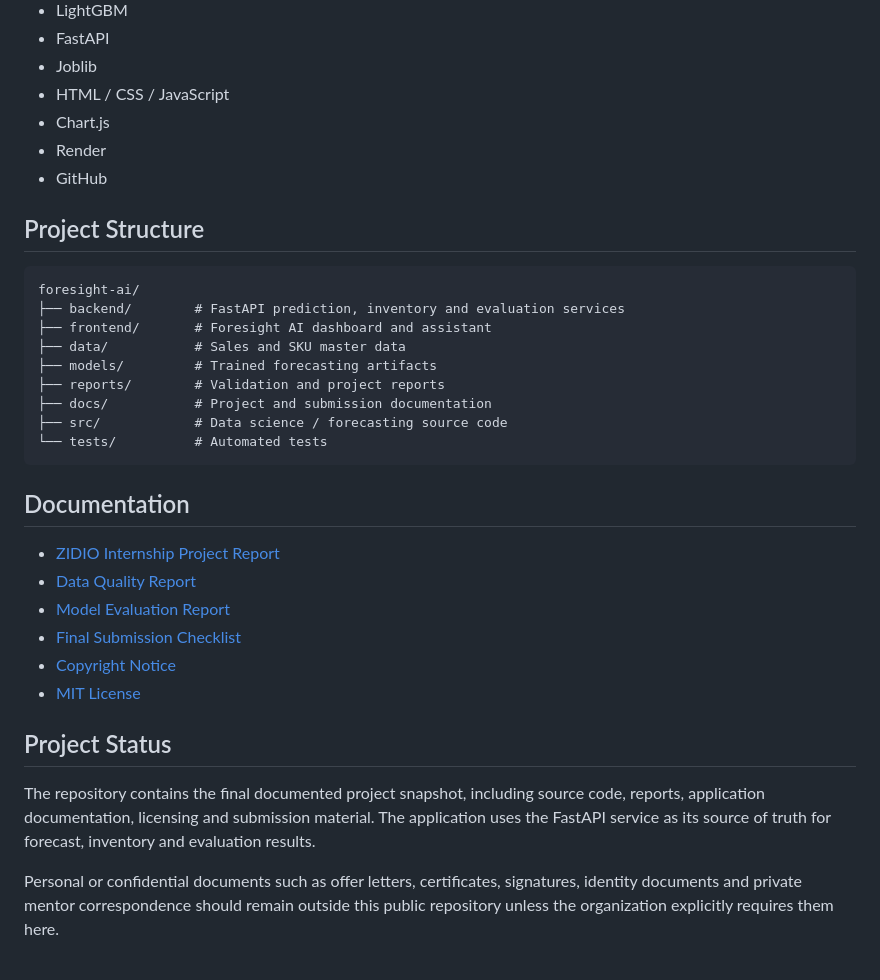
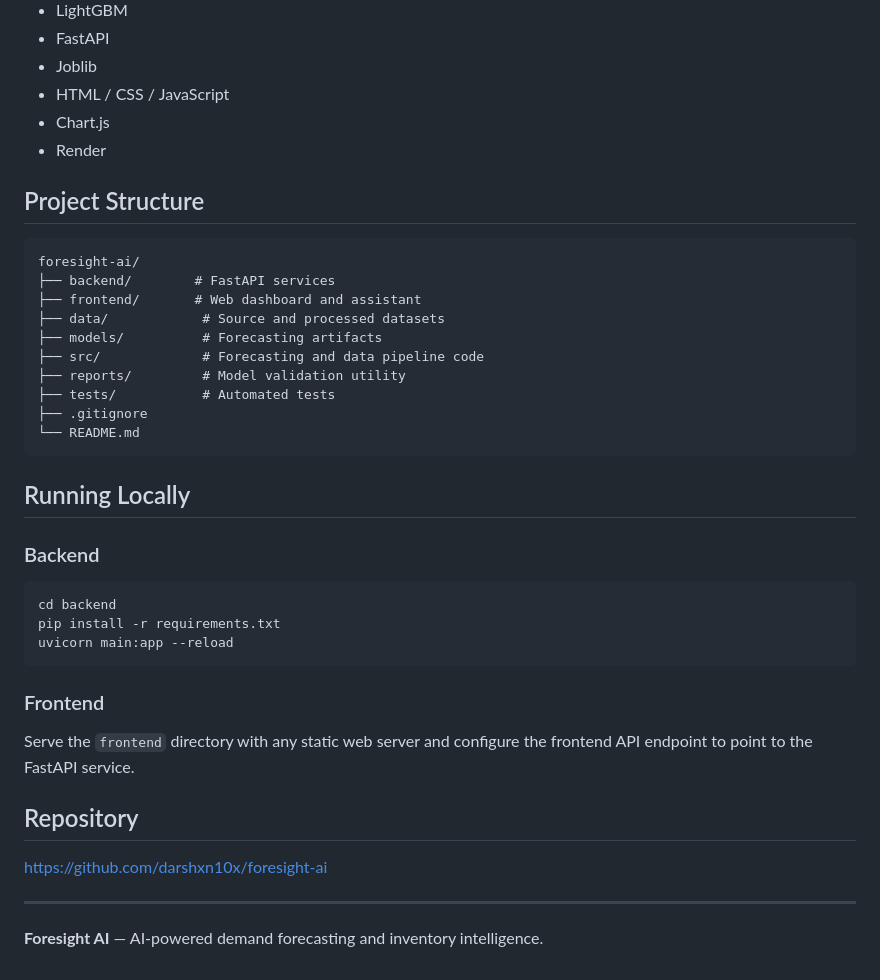
Before and after one commit to darshxn10x/foresight-ai, a Markdown page: README.md, the part around one of its changes. GitHub-like rendering.

````diff
--- a/README.md
+++ b/README.md
@@ -135,33 +85,40 @@ Foresight AI Web Dashboard + AI Assistant
 - HTML / CSS / JavaScript
 - Chart.js
 - Render
-- GitHub
 
 ## Project Structure
 
 ```text
 foresight-ai/
-├── backend/        # FastAPI prediction, inventory and evaluation services
-├── frontend/       # Foresight AI dashboard and assistant
-├── data/           # Sales and SKU master data
-├── models/         # Trained forecasting artifacts
-├── reports/        # Validation and project reports
-├── docs/           # Project and submission documentation
-├── src/            # Data science / forecasting source code
-└── tests/          # Automated tests
+├── backend/        # FastAPI services
+├── frontend/       # Web dashboard and assistant
+├── data/            # Source and processed datasets
+├── models/          # Forecasting artifacts
+├── src/             # Forecasting and data pipeline code
+├── reports/         # Model validation utility
+├── tests/           # Automated tests
+├── .gitignore
+└── README.md
 ```
 
-## Documentation
+## Running Locally
 
-- [ZIDIO Internship Project Report](reports/ZIDIO_PROJECT_REPORT.md)
-- [Data Quality Report](reports/data_quality_report.md)
-- [Model Evaluation Report](reports/model_evaluation_report.md)
-- [Final Submission Checklist](docs/FINAL_SUBMISSION_CHECKLIST.md)
-- [Copyright Notice](COPYRIGHT.md)
-- [MIT License](LICENSE)
+### Backend
 
-## Project Status
+```bash
+cd backend
+pip install -r requirements.txt
+uvicorn main:app --reload
+```
 
-The repository contains the final documented project snapshot, including source code, reports, application documentation, licensing and submission material. The application uses the FastAPI service as its source of truth for forecast, inventory and evaluation results.
+### Frontend
 
-Personal or confidential documents such as offer letters, certificates, signatures, identity documents and private mentor correspondence should remain outside this public repository unless the organization explicitly requires them here.
+Serve the `frontend` directory with any static web server and configure the frontend API endpoint to point to the FastAPI service.
+
+## Repository
+
+https://github.com/darshxn10x/foresight-ai
+
+---
+
+**Foresight AI** — AI-powered demand forecasting and inventory intelligence.
````
Also changed, not shown: other parts of README.md (+47 -97 lines).
